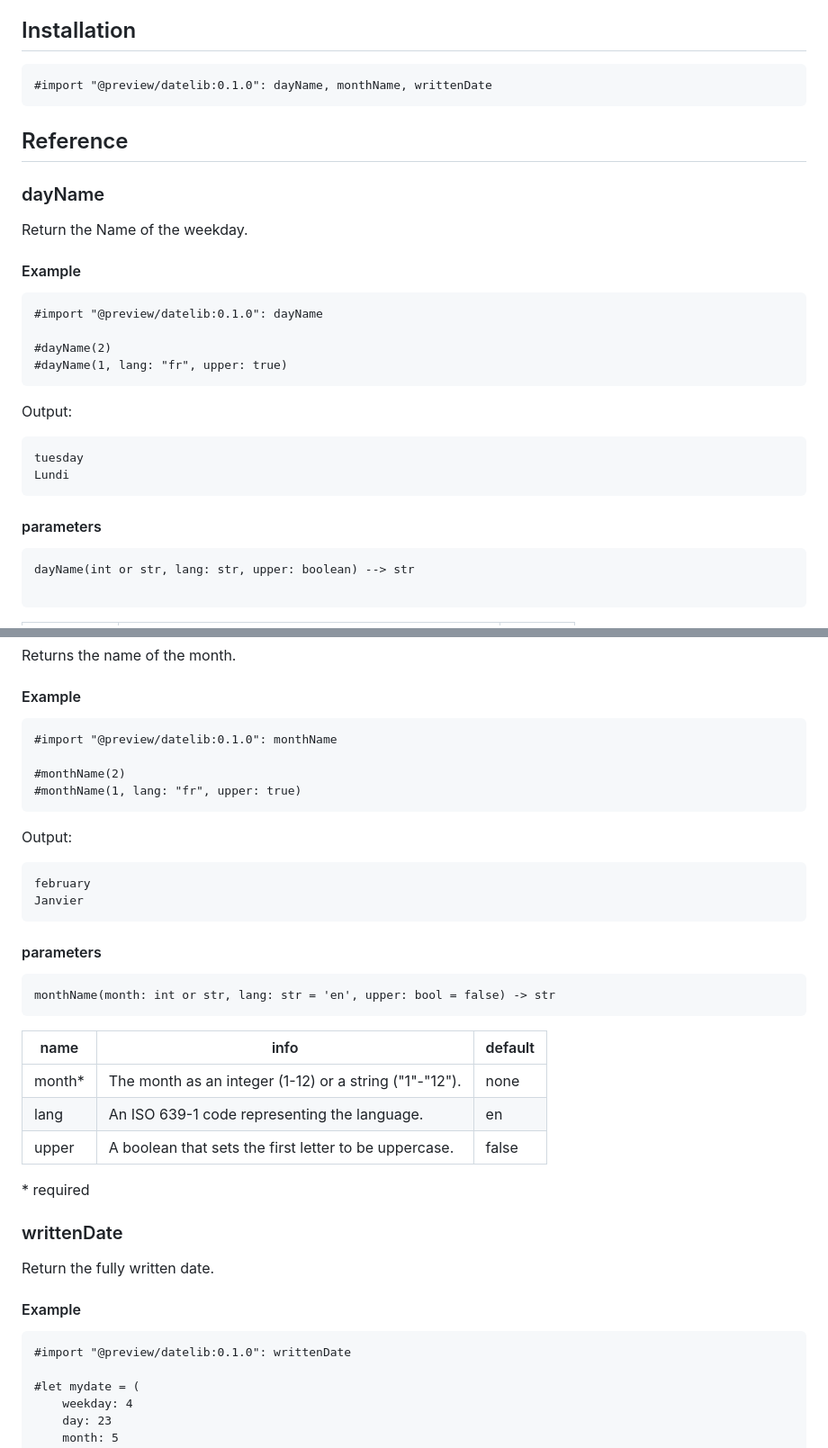
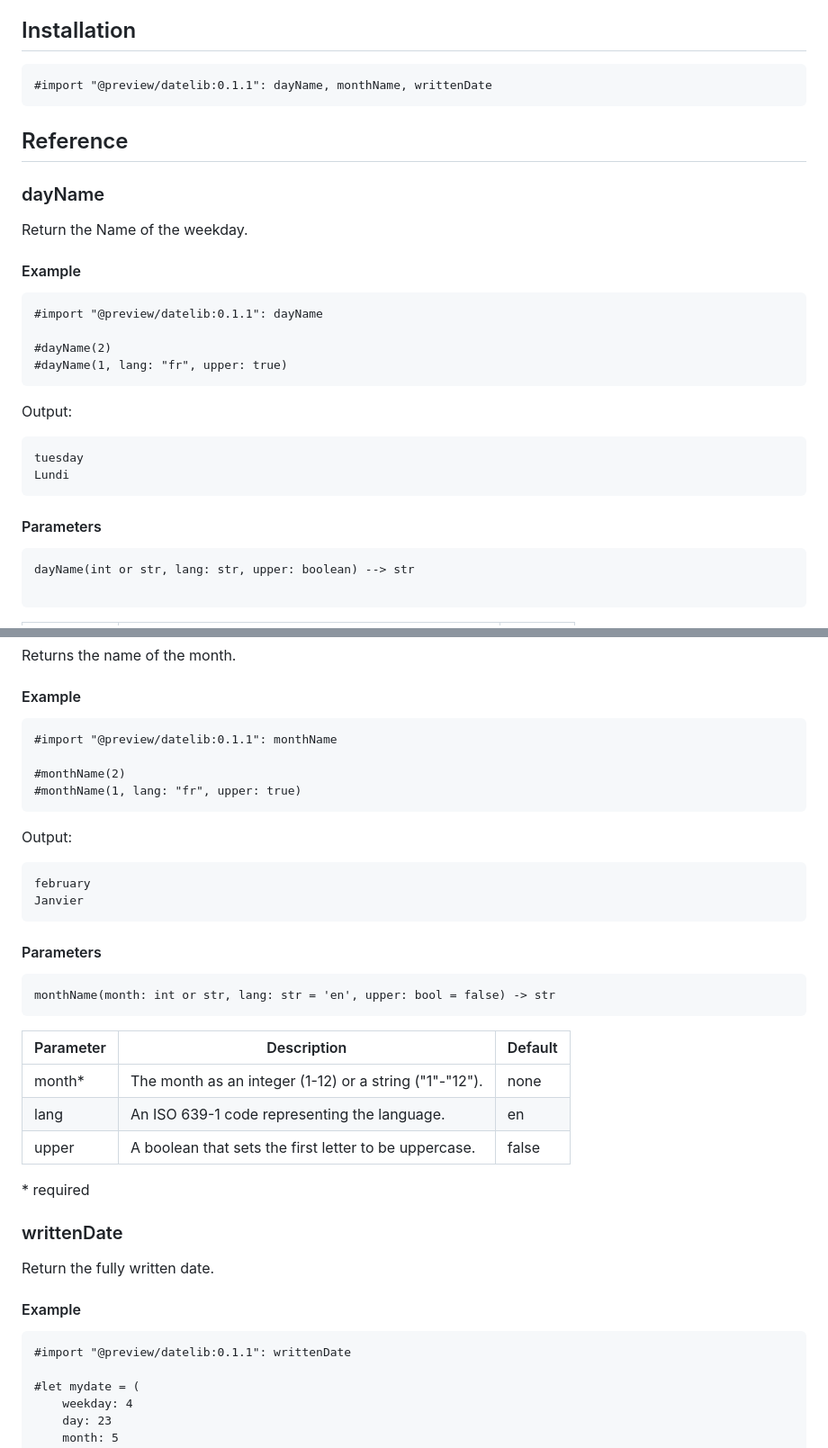
Before and after one commit to Jeomhps/datify, a Markdown page: README.md, 2 parts joined by grey strips. Shown at 90% size. GitHub-like rendering.

````diff
--- a/README.md
+++ b/README.md
@@ -5,7 +5,7 @@ Datelib is a simple date package that allows users to format dates in new ways a
 ## Installation
 
 ```typst
-#import "@preview/datelib:0.1.0": dayName, monthName, writtenDate
+#import "@preview/datelib:0.1.1": dayName, monthName, writtenDate
 ```
 
 ## Reference
@@ -15,7 +15,7 @@ Return the Name of the weekday.
 #### Example
 
 ```typst
-#import "@preview/datelib:0.1.0": dayName
+#import "@preview/datelib:0.1.1": dayName
 
 #dayName(2)
 #dayName(1, lang: "fr", upper: true)
@@ -28,7 +28,7 @@ tuesday
 Lundi
 ```
 
-#### parameters
+#### Parameters
 ```typst
 dayName(int or str, lang: str, upper: boolean) --> str
 
@@ -48,7 +48,7 @@ Returns the name of the month.
 #### Example
 
 ```typst
-#import "@preview/datelib:0.1.0": monthName
+#import "@preview/datelib:0.1.1": monthName
 
 #monthName(2)
 #monthName(1, lang: "fr", upper: true)
@@ -61,11 +61,11 @@ february
 Janvier
 ```
 
-#### parameters
+#### Parameters
 ```typst
 monthName(month: int or str, lang: str = 'en', upper: bool = false) -> str
 ```
-|name| info | default |
+|Parameter | Description | Default |
 |--|--|--|
 | month* | The month as an integer (1-12) or a string ("1"-"12"). | none |
 | lang | An ISO 639-1 code representing the language. | en
@@ -80,7 +80,7 @@ Return the fully written date.
 #### Example
 
 ```typst
-#import "@preview/datelib:0.1.0": writtenDate
+#import "@preview/datelib:0.1.1": writtenDate
 
 #let mydate = (
     weekday: 4
````
